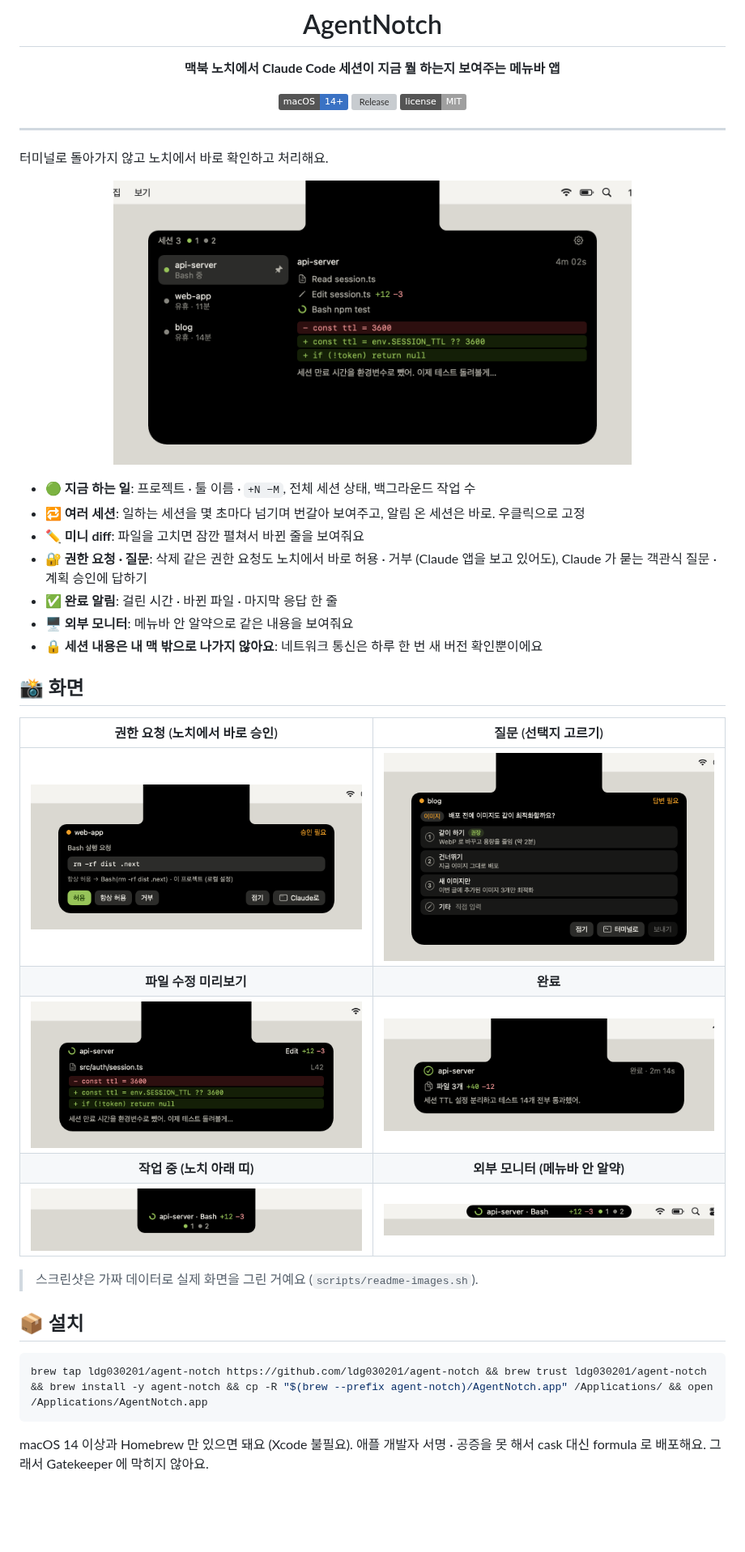
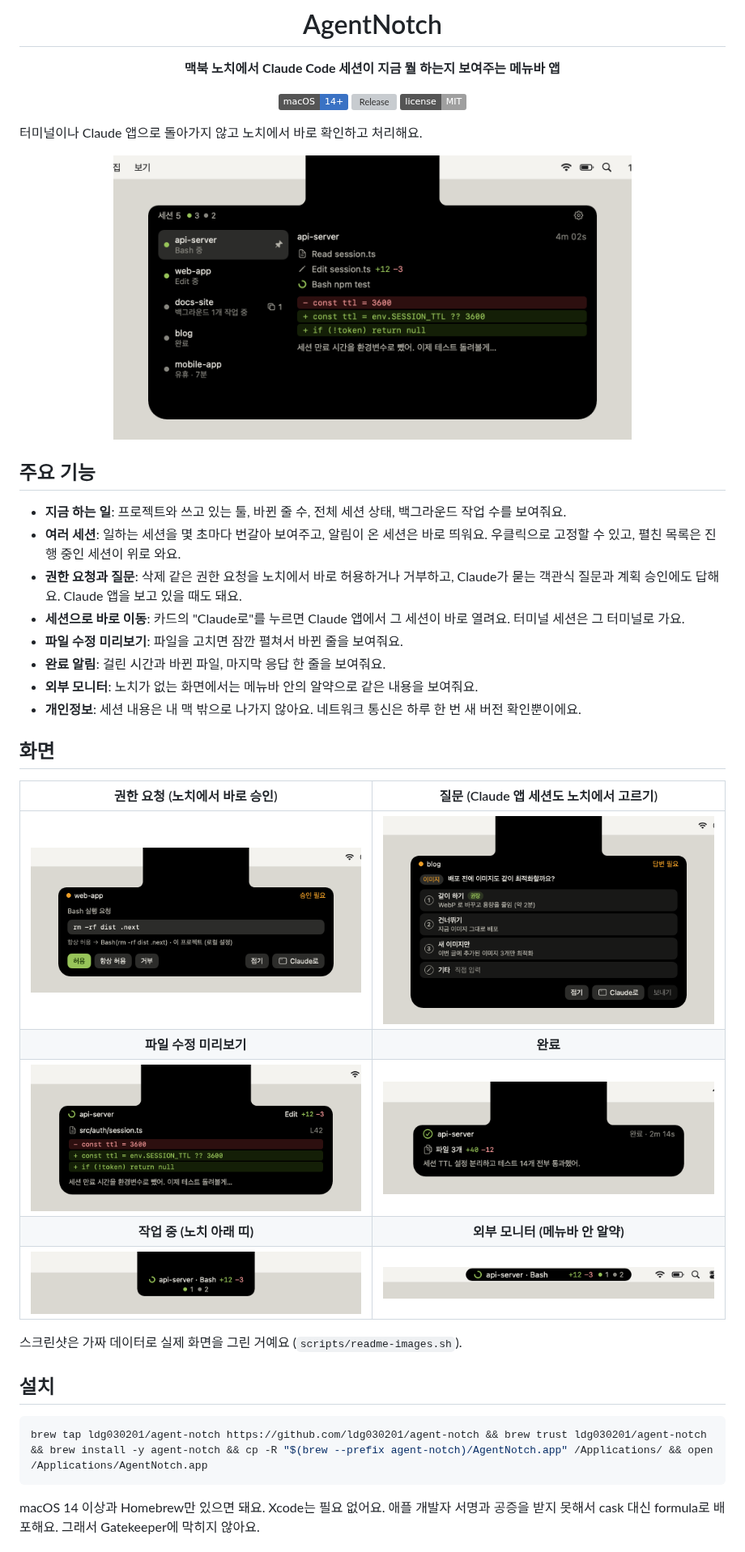
Before and after one commit to ldg030201/agent-notch, a Markdown page: README.md, the part around one of its changes. Shown at 81% size. Rendered like a GitHub page; pictures changed too: docs/images/expanded.png, docs/images/question-desktop.png (added), docs/images/question.png (deleted); badges without logos; blank space fills up the shorter version; grey boxes are pictures that could not be loaded.

````diff
--- a/README.md
+++ b/README.md
@@ -10,8 +10,6 @@
 
 </div>
 
----
-
-터미널로 돌아가지 않고 노치에서 바로 확인하고 처리해요.
+터미널이나 Claude 앱으로 돌아가지 않고 노치에서 바로 확인하고 처리해요.
 
 <p align="center">
@@ -19,16 +17,19 @@
 </p>
 
-- 🟢 **지금 하는 일**: 프로젝트 · 툴 이름 · `+N −M`, 전체 세션 상태, 백그라운드 작업 수
-- 🔁 **여러 세션**: 일하는 세션을 몇 초마다 넘기며 번갈아 보여주고, 알림 온 세션은 바로. 우클릭으로 고정
-- ✏️ **미니 diff**: 파일을 고치면 잠깐 펼쳐서 바뀐 줄을 보여줘요
-- 🔐 **권한 요청 · 질문**: 삭제 같은 권한 요청도 노치에서 바로 허용 · 거부 (Claude 앱을 보고 있어도), Claude 가 묻는 객관식 질문 · 계획 승인에 답하기
-- ✅ **완료 알림**: 걸린 시간 · 바뀐 파일 · 마지막 응답 한 줄
-- 🖥️ **외부 모니터**: 메뉴바 안 알약으로 같은 내용을 보여줘요
-- 🔒 **세션 내용은 내 맥 밖으로 나가지 않아요**: 네트워크 통신은 하루 한 번 새 버전 확인뿐이에요
+## 주요 기능
 
-## 📸 화면
+- **지금 하는 일**: 프로젝트와 쓰고 있는 툴, 바뀐 줄 수, 전체 세션 상태, 백그라운드 작업 수를 보여줘요.
+- **여러 세션**: 일하는 세션을 몇 초마다 번갈아 보여주고, 알림이 온 세션은 바로 띄워요. 우클릭으로 고정할 수 있고, 펼친 목록은 진행 중인 세션이 위로 와요.
+- **권한 요청과 질문**: 삭제 같은 권한 요청을 노치에서 바로 허용하거나 거부하고, Claude가 묻는 객관식 질문과 계획 승인에도 답해요. Claude 앱을 보고 있을 때도 돼요.
+- **세션으로 바로 이동**: 카드의 "Claude로"를 누르면 Claude 앱에서 그 세션이 바로 열려요. 터미널 세션은 그 터미널로 가요.
+- **파일 수정 미리보기**: 파일을 고치면 잠깐 펼쳐서 바뀐 줄을 보여줘요.
+- **완료 알림**: 걸린 시간과 바뀐 파일, 마지막 응답 한 줄을 보여줘요.
+- **외부 모니터**: 노치가 없는 화면에서는 메뉴바 안의 알약으로 같은 내용을 보여줘요.
+- **개인정보**: 세션 내용은 내 맥 밖으로 나가지 않아요. 네트워크 통신은 하루 한 번 새 버전 확인뿐이에요.
 
-| 권한 요청 (노치에서 바로 승인) | 질문 (선택지 고르기) |
+## 화면
+
+| 권한 요청 (노치에서 바로 승인) | 질문 (Claude 앱 세션도 노치에서 고르기) |
 |:-:|:-:|
-| <img src="docs/images/permission-desktop.png" width="420" alt="Claude 앱 세션의 삭제 권한 요청 카드: rm -rf 명령 · 항상 허용 규칙 · 허용 · 항상 허용 · 거부 · Claude로"> | <img src="docs/images/question.png" width="420" alt="질문 카드: 권장 표시가 붙은 선택지와 기타 직접 입력"> |
+| <img src="docs/images/permission-desktop.png" width="420" alt="Claude 앱 세션의 삭제 권한 요청 카드: 실행할 명령, 항상 허용 규칙, 허용, 항상 허용, 거부, Claude로 버튼"> | <img src="docs/images/question-desktop.png" width="420" alt="Claude 앱 세션의 질문 카드: 권장 표시가 붙은 선택지, 기타 직접 입력, Claude로 버튼"> |
 | **파일 수정 미리보기** | **완료** |
@@ -38,12 +39,12 @@
 
-> 스크린샷은 가짜 데이터로 실제 화면을 그린 거예요 (`scripts/readme-images.sh`).
+스크린샷은 가짜 데이터로 실제 화면을 그린 거예요 (`scripts/readme-images.sh`).
 
-## 📦 설치
+## 설치
 
 ```bash
 brew tap ldg030201/agent-notch https://github.com/ldg030201/agent-notch && brew trust ldg030201/agent-notch && brew install -y agent-notch && cp -R "$(brew --prefix agent-notch)/AgentNotch.app" /Applications/ && open /Applications/AgentNotch.app
 ```
 
-macOS 14 이상과 Homebrew 만 있으면 돼요 (Xcode 불필요).
-애플 개발자 서명 · 공증을 못 해서 cask 대신 formula 로 배포해요. 그래서 Gatekeeper 에 막히지 않아요.
+macOS 14 이상과 Homebrew만 있으면 돼요. Xcode는 필요 없어요.
+애플 개발자 서명과 공증을 받지 못해서 cask 대신 formula로 배포해요. 그래서 Gatekeeper에 막히지 않아요.
 
````
Also changed, not shown: other parts of README.md (+11 -11 lines), 3 other files.
